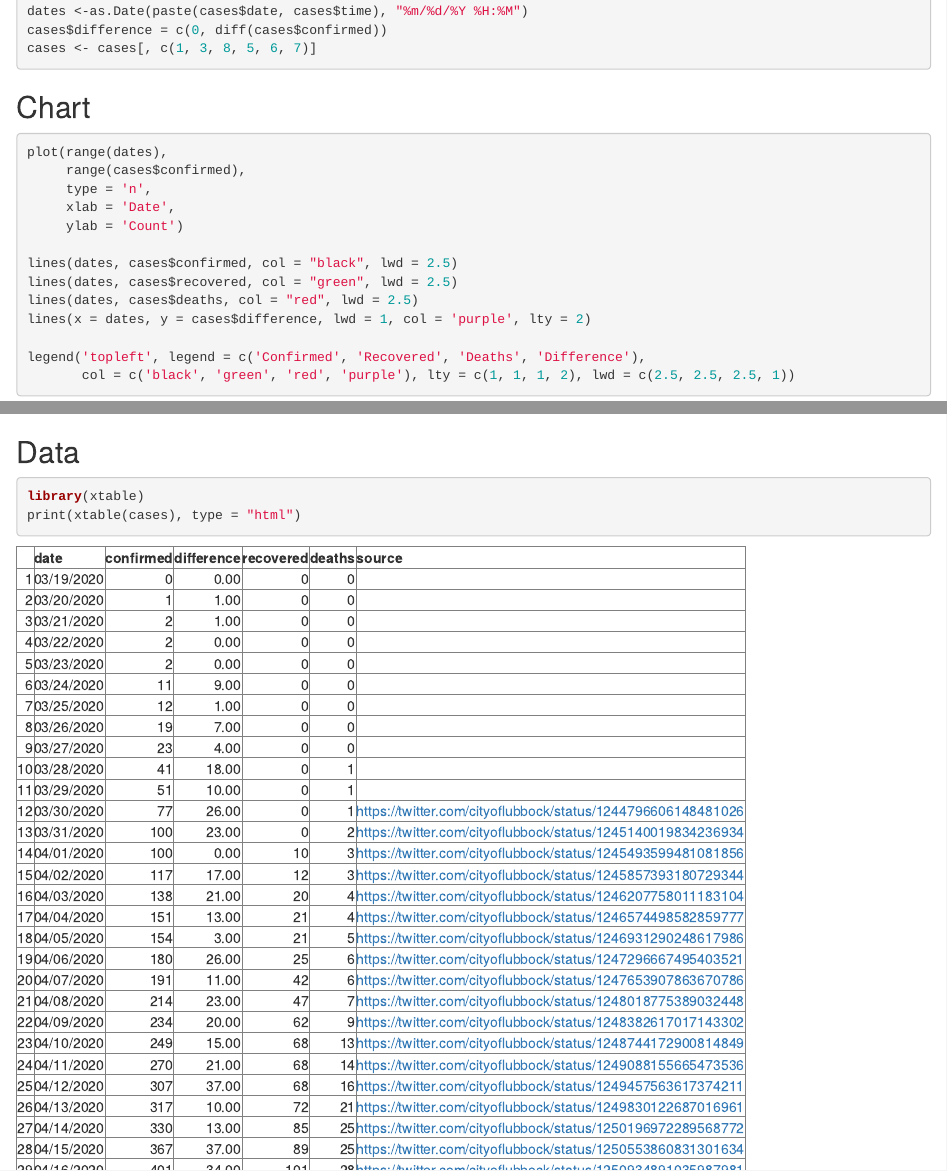
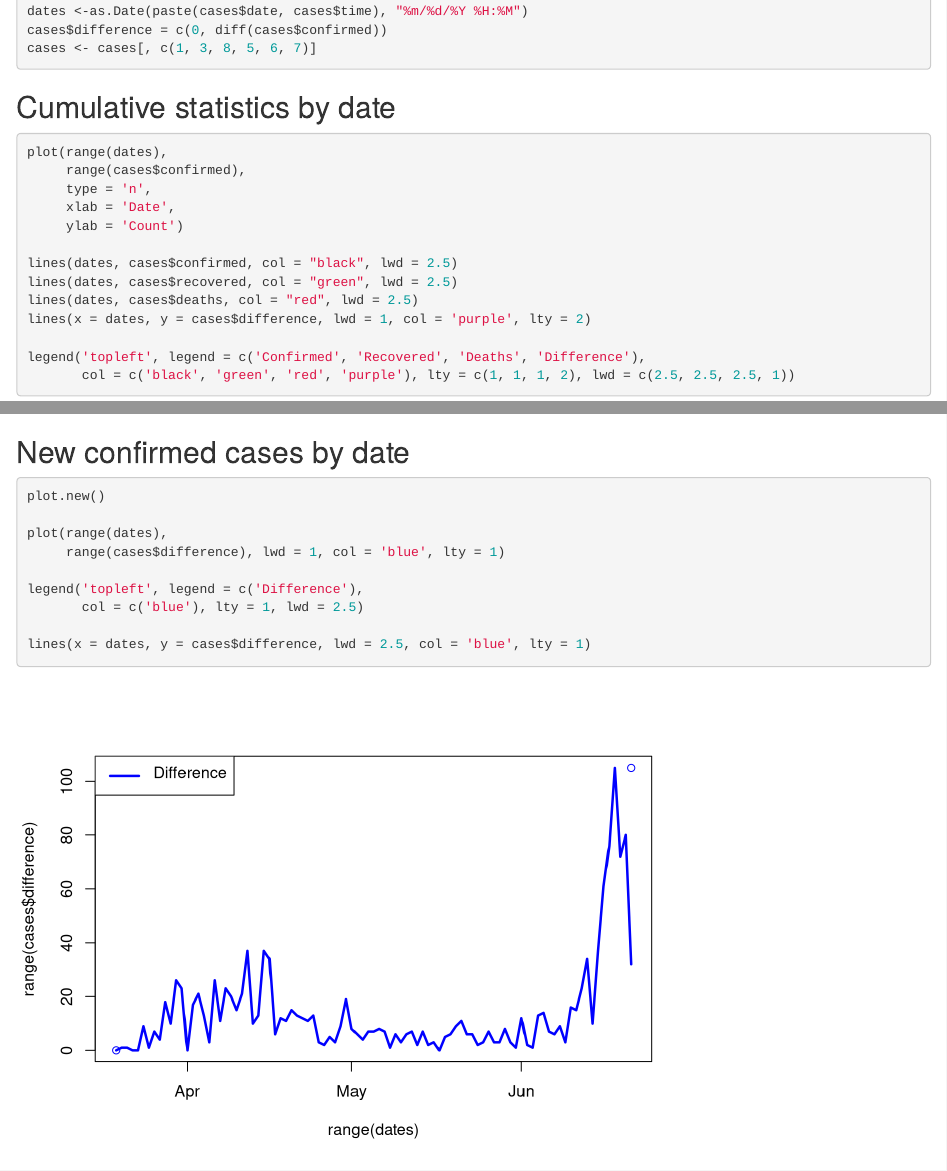
Before and after one commit to jreina/lubbock-covid, an R Markdown document (notes.Rmd): the page in a window 1100 px wide, from 270 px down, and a second part further down, joined at a grey line. Rendered offline with R 4.5, knitr and Pandoc, with nearby package versions.

Commit message:
Adds data for 6/21/20 Adds new case plot

````diff
--- a/data/cases.json
+++ b/data/cases.json
@@ -833,5 +833,14 @@
     "recovered": 608,
     "deaths": 51,
     "source": "https://twitter.com/cityoflubbock/status/1274468672615088134"
+  },
+  {
+    "date": "06/21/2020",
+    "time": "16:00",
+    "confirmed": 1320,
+    "suspected": 0,
+    "recovered": 608,
+    "deaths": 51,
+    "source": "https://twitter.com/cityoflubbock/status/1274822191130050560"
   }
 ]
--- a/notes.Rmd
+++ b/notes.Rmd
@@ -16,7 +16,7 @@ cases$difference = c(0, diff(cases$confirmed))
 cases <- cases[, c(1, 3, 8, 5, 6, 7)]
 ```
 
-## Chart
+## Cumulative statistics by date
 
 ```{r, results='hide', message=FALSE, warning=FALSE}
 plot(range(dates),
@@ -34,6 +34,19 @@ legend('topleft', legend = c('Confirmed', 'Recovered', 'Deaths', 'Difference'),
        col = c('black', 'green', 'red', 'purple'), lty = c(1, 1, 1, 2), lwd = c(2.5, 2.5, 2.5, 1))
 ```
 
+## New confirmed cases by date
+```{r, results='hide', message=FALSE, warning=FALSE}
+plot.new()
+
+plot(range(dates),
+     range(cases$difference), lwd = 1, col = 'blue', lty = 1)
+
+legend('topleft', legend = c('Difference'),
+       col = c('blue'), lty = 1, lwd = 2.5)
+
+lines(x = dates, y = cases$difference, lwd = 2.5, col = 'blue', lty = 1)
+```
+
 ## Data
 
 ```{r, results='asis', message=FALSE, warning=FALSE}
````
Also changed, not shown: index.html.
